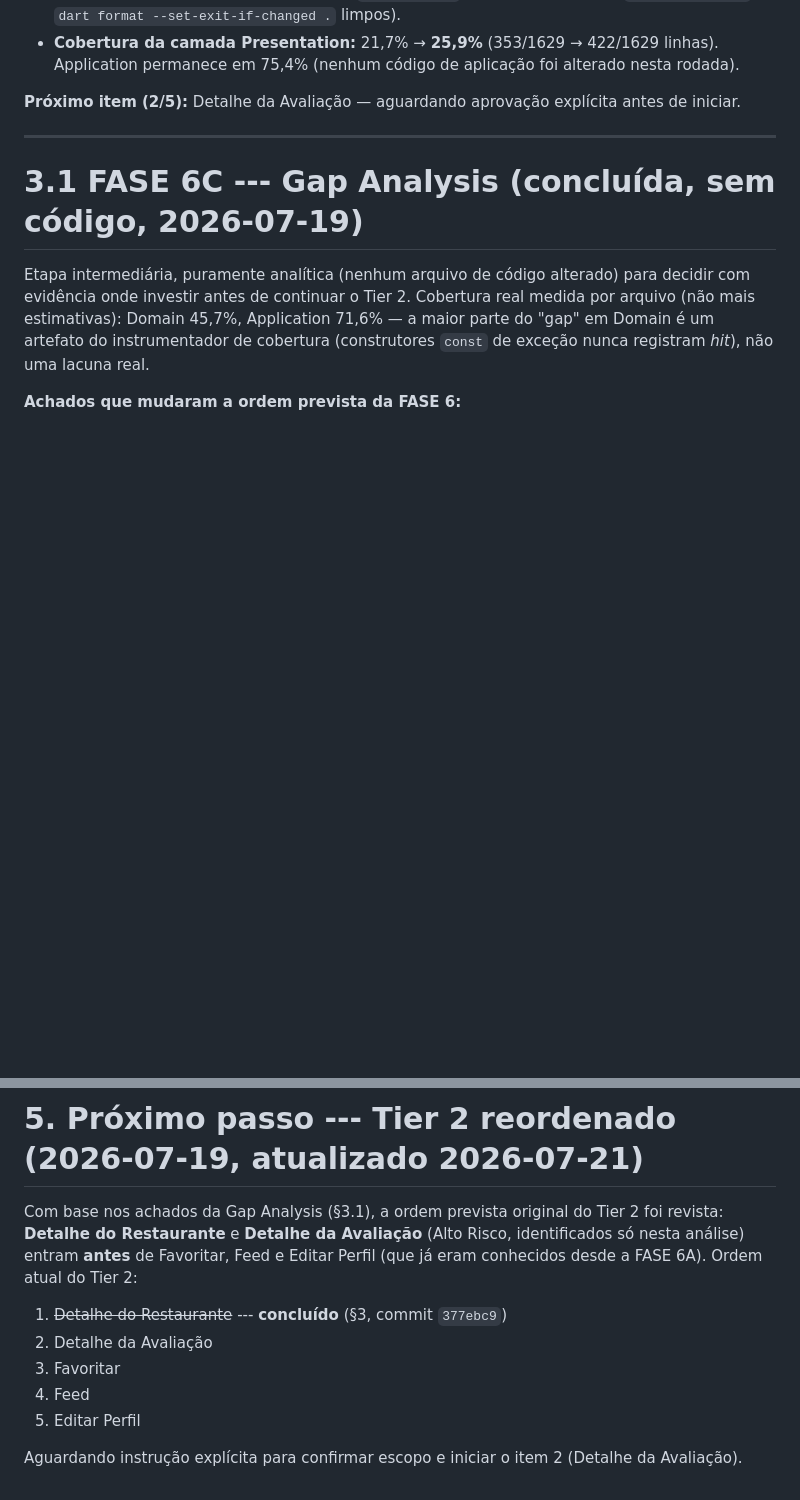
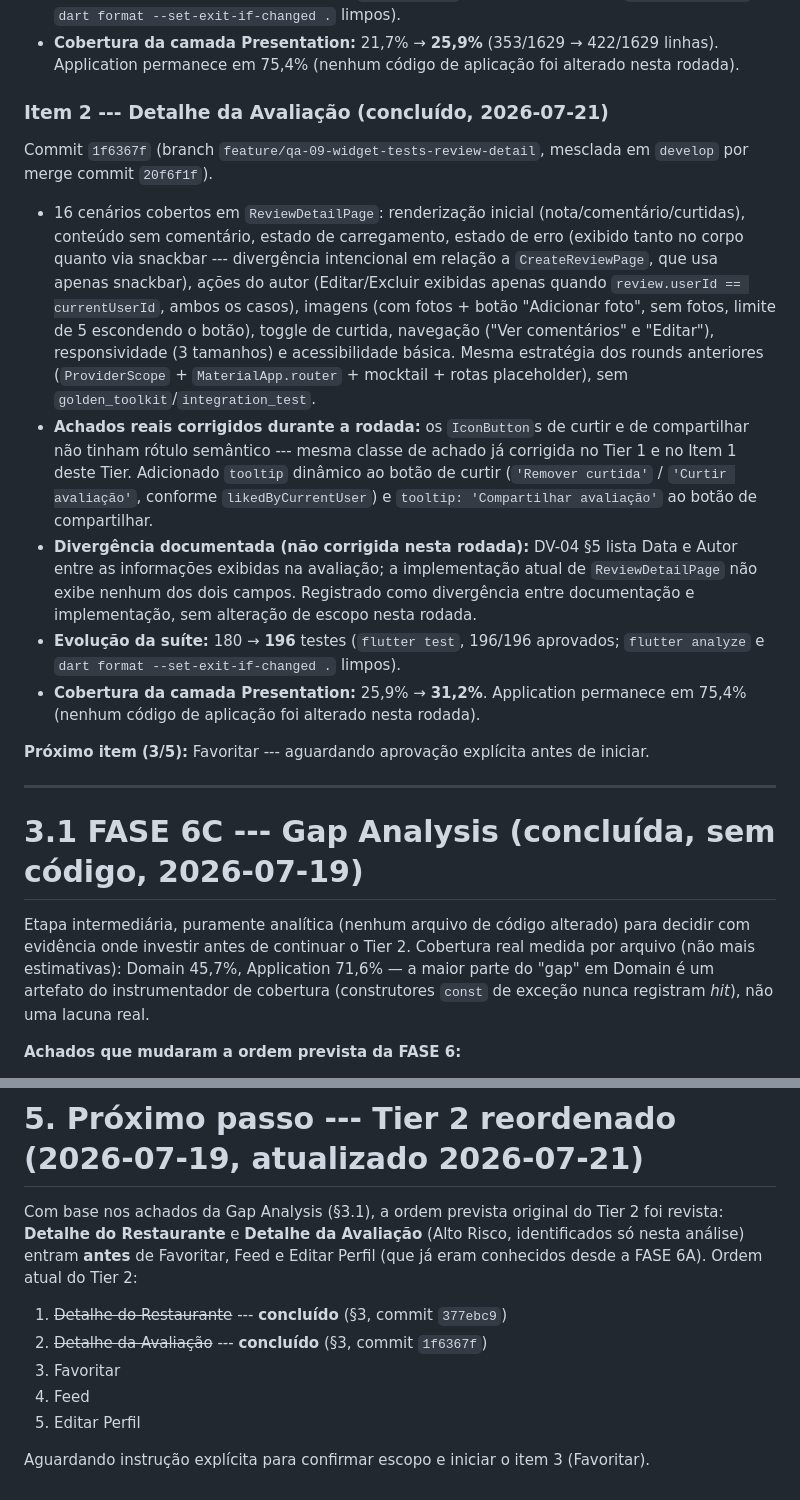
Before and after one commit to borahapp/borah, a Markdown page: docs/FASE 9 - Execution/EX-10_FASE_6_QA_STATUS.md, 2 parts joined by grey strips. Drawn GitHub-style; blank space fills up the shorter version.

Commit message:
docs(ex-10): register Tier 2 item 2 (ReviewDetailPage) completion
Registra a conclusão do item 2/5 do Tier 2 (Rodada 2) do plano de
Widget Tests: 16 cenarios cobertos em ReviewDetailPage (commit
1f6367f, merge 20f6f1f), evolucao da suite 180->196, cobertura da
Presentation 25.9%->31.2%, as duas correcoes de acessibilidade
(tooltip dinamico do botao de curtir e tooltip do botao de
compartilhar) e a divergencia documentada entre DV-04 §5 e a
implementacao atual (campos Data e Autor nao exibidos). Atualiza a
lista reordenada do Tier 2 apontando o proximo item para Favoritar.

Co-Authored-By: Claude Sonnet 5 <noreply@anthropic.com>

```diff
--- a/docs/FASE 9 - Execution/EX-10_FASE_6_QA_STATUS.md
+++ b/docs/FASE 9 - Execution/EX-10_FASE_6_QA_STATUS.md
@@ -86,8 +86,45 @@ mesclada em `develop` por merge commit `f603240`).
     (353/1629 → 422/1629 linhas). Application permanece em 75,4%
     (nenhum código de aplicação foi alterado nesta rodada).
 
-**Próximo item (2/5):** Detalhe da Avaliação — aguardando aprovação
-explícita antes de iniciar.
+### Item 2 --- Detalhe da Avaliação (concluído, 2026-07-21)
+
+Commit `1f6367f` (branch `feature/qa-09-widget-tests-review-detail`,
+mesclada em `develop` por merge commit `20f6f1f`).
+
+-   16 cenários cobertos em `ReviewDetailPage`: renderização inicial
+    (nota/comentário/curtidas), conteúdo sem comentário, estado de
+    carregamento, estado de erro (exibido tanto no corpo quanto via
+    snackbar --- divergência intencional em relação a
+    `CreateReviewPage`, que usa apenas snackbar), ações do autor
+    (Editar/Excluir exibidas apenas quando `review.userId ==
+    currentUserId`, ambos os casos), imagens (com fotos + botão
+    "Adicionar foto", sem fotos, limite de 5 escondendo o botão),
+    toggle de curtida, navegação ("Ver comentários" e "Editar"),
+    responsividade (3 tamanhos) e acessibilidade básica. Mesma
+    estratégia dos rounds anteriores (`ProviderScope` +
+    `MaterialApp.router` + mocktail + rotas placeholder), sem
+    `golden_toolkit`/`integration_test`.
+-   **Achados reais corrigidos durante a rodada:** os `IconButton`s de
+    curtir e de compartilhar não tinham rótulo semântico --- mesma
+    classe de achado já corrigida no Tier 1 e no Item 1 deste Tier.
+    Adicionado `tooltip` dinâmico ao botão de curtir
+    (`'Remover curtida'` / `'Curtir avaliação'`, conforme
+    `likedByCurrentUser`) e `tooltip: 'Compartilhar avaliação'` ao
+    botão de compartilhar.
+-   **Divergência documentada (não corrigida nesta rodada):** DV-04 §5
+    lista Data e Autor entre as informações exibidas na avaliação;
+    a implementação atual de `ReviewDetailPage` não exibe nenhum dos
+    dois campos. Registrado como divergência entre documentação e
+    implementação, sem alteração de escopo nesta rodada.
+-   **Evolução da suíte:** 180 → **196** testes (`flutter test`,
+    196/196 aprovados; `flutter analyze` e
+    `dart format --set-exit-if-changed .` limpos).
+-   **Cobertura da camada Presentation:** 25,9% → **31,2%**.
+    Application permanece em 75,4% (nenhum código de aplicação foi
+    alterado nesta rodada).
+
+**Próximo item (3/5):** Favoritar --- aguardando aprovação explícita
+antes de iniciar.
 
 ------------------------------------------------------------------------
 
@@ -167,10 +204,10 @@ de Favoritar, Feed e Editar Perfil (que já eram conhecidos desde a
 FASE 6A). Ordem atual do Tier 2:
 
 1.  ~~Detalhe do Restaurante~~ --- **concluído** (§3, commit `377ebc9`)
-2.  Detalhe da Avaliação
+2.  ~~Detalhe da Avaliação~~ --- **concluído** (§3, commit `1f6367f`)
 3.  Favoritar
 4.  Feed
 5.  Editar Perfil
 
 Aguardando instrução explícita para confirmar escopo e iniciar o
-item 2 (Detalhe da Avaliação).
+item 3 (Favoritar).
```
